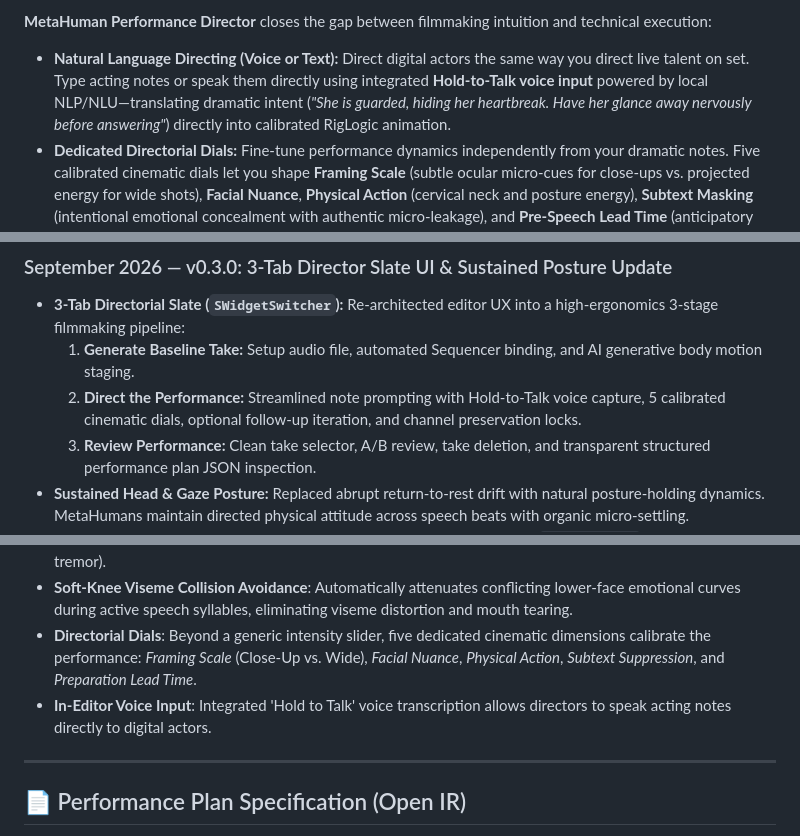
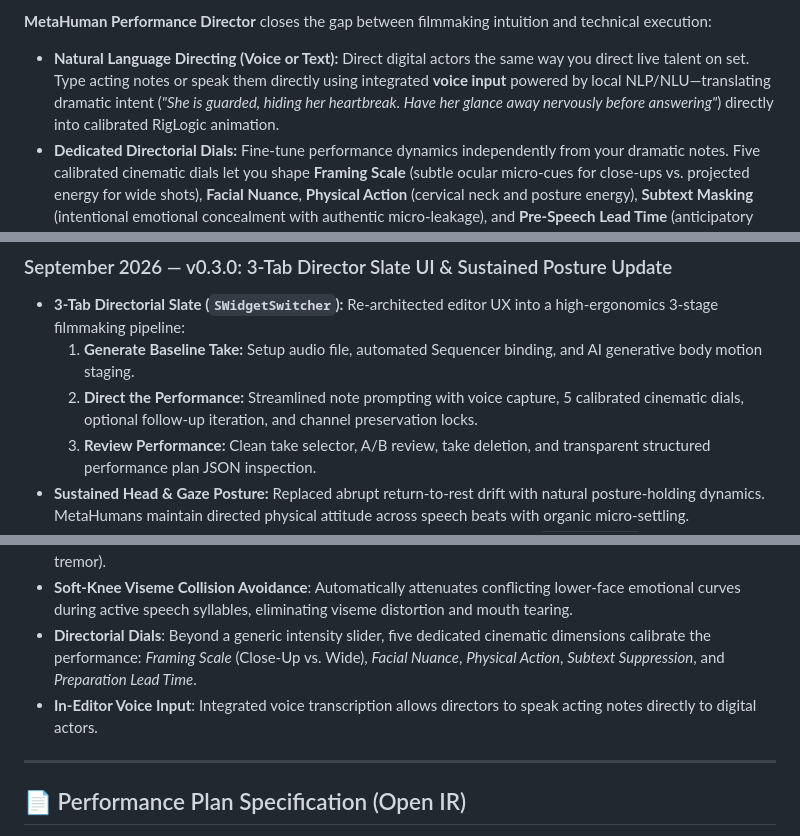
Before and after one commit to drc1985/MetaHuman_Performance_Director_v2, a Markdown page: README.md, 3 parts joined by grey strips. Rendered like a GitHub page.

Commit message:
docs: streamline voice input terminology in README

```diff
--- a/README.md
+++ b/README.md
@@ -18,7 +18,7 @@ Unreal Engine has unlocked Hollywood-grade photoreal cinematography, real-time l
 
 **MetaHuman Performance Director** closes the gap between filmmaking intuition and technical execution:
 
-- **Natural Language Directing (Voice or Text):** Direct digital actors the same way you direct live talent on set. Type acting notes or speak them directly using integrated **Hold-to-Talk voice input** powered by local NLP/NLU—translating dramatic intent (*"She is guarded, hiding her heartbreak. Have her glance away nervously before answering"*) directly into calibrated RigLogic animation.
+- **Natural Language Directing (Voice or Text):** Direct digital actors the same way you direct live talent on set. Type acting notes or speak them directly using integrated **voice input** powered by local NLP/NLU—translating dramatic intent (*"She is guarded, hiding her heartbreak. Have her glance away nervously before answering"*) directly into calibrated RigLogic animation.
 - **Dedicated Directorial Dials:** Fine-tune performance dynamics independently from your dramatic notes. Five calibrated cinematic dials let you shape **Framing Scale** (subtle ocular micro-cues for close-ups vs. projected energy for wide shots), **Facial Nuance**, **Physical Action** (cervical neck and posture energy), **Subtext Masking** (intentional emotional concealment with authentic micro-leakage), and **Pre-Speech Lead Time** (anticipatory breaths and cognitive gaze saccades before speaking).
 - **Non-Destructive Alternate Takes & Channel Locks:** Generate fully editable takes in seconds, A/B compare performances on the fly directly in Sequencer, and selectively lock channels—preserving pristine dialogue audio and speech lip-sync key-for-key while freely iterating on emotional nuance.
 
@@ -56,7 +56,7 @@ Unreal Engine has unlocked Hollywood-grade photoreal cinematography, real-time l
 ### September 2026 — v0.3.0: 3-Tab Director Slate UI & Sustained Posture Update
 - **3-Tab Directorial Slate (`SWidgetSwitcher`):** Re-architected editor UX into a high-ergonomics 3-stage filmmaking pipeline:
   1. **Generate Baseline Take:** Setup audio file, automated Sequencer binding, and AI generative body motion staging.
-  2. **Direct the Performance:** Streamlined note prompting with Hold-to-Talk voice capture, 5 calibrated cinematic dials, optional follow-up iteration, and channel preservation locks.
+  2. **Direct the Performance:** Streamlined note prompting with voice capture, 5 calibrated cinematic dials, optional follow-up iteration, and channel preservation locks.
   3. **Review Performance:** Clean take selector, A/B review, take deletion, and transparent structured performance plan JSON inspection.
 - **Sustained Head & Gaze Posture:** Replaced abrupt return-to-rest drift with natural posture-holding dynamics. MetaHumans maintain directed physical attitude across speech beats with organic micro-settling.
 - **Academic & Research Citation:** Added official GitHub citation support via [`CITATION.cff`](CITATION.cff) for standard BibTeX and APA attribution.
@@ -113,7 +113,7 @@ Unlike cloud GenAI services or other comparable tools, MHPD runs **entirely loca
 - **Native RigLogic Curve Synthesis**: Operates directly on MetaHuman's native RigLogic curve set (200+ blendshapes & joint controls across emotional, ocular, and phonetic articulators) using 4 universal animation patterns: **Pulse** (blinks), **Hold** (sustained tension), **RAMP** (directional gaze shifts), and **Oscillation** (micro-tremor).
 - **Soft-Knee Viseme Collision Avoidance**: Automatically attenuates conflicting lower-face emotional curves during active speech syllables, eliminating viseme distortion and mouth tearing.
 - **Directorial Dials**: Beyond a generic intensity slider, five dedicated cinematic dimensions calibrate the performance: *Framing Scale* (Close-Up vs. Wide), *Facial Nuance*, *Physical Action*, *Subtext Suppression*, and *Preparation Lead Time*.
-- **In-Editor Voice Input**: Integrated 'Hold to Talk' voice transcription allows directors to speak acting notes directly to digital actors.
+- **In-Editor Voice Input**: Integrated voice transcription allows directors to speak acting notes directly to digital actors.
 
 ---
 
```
